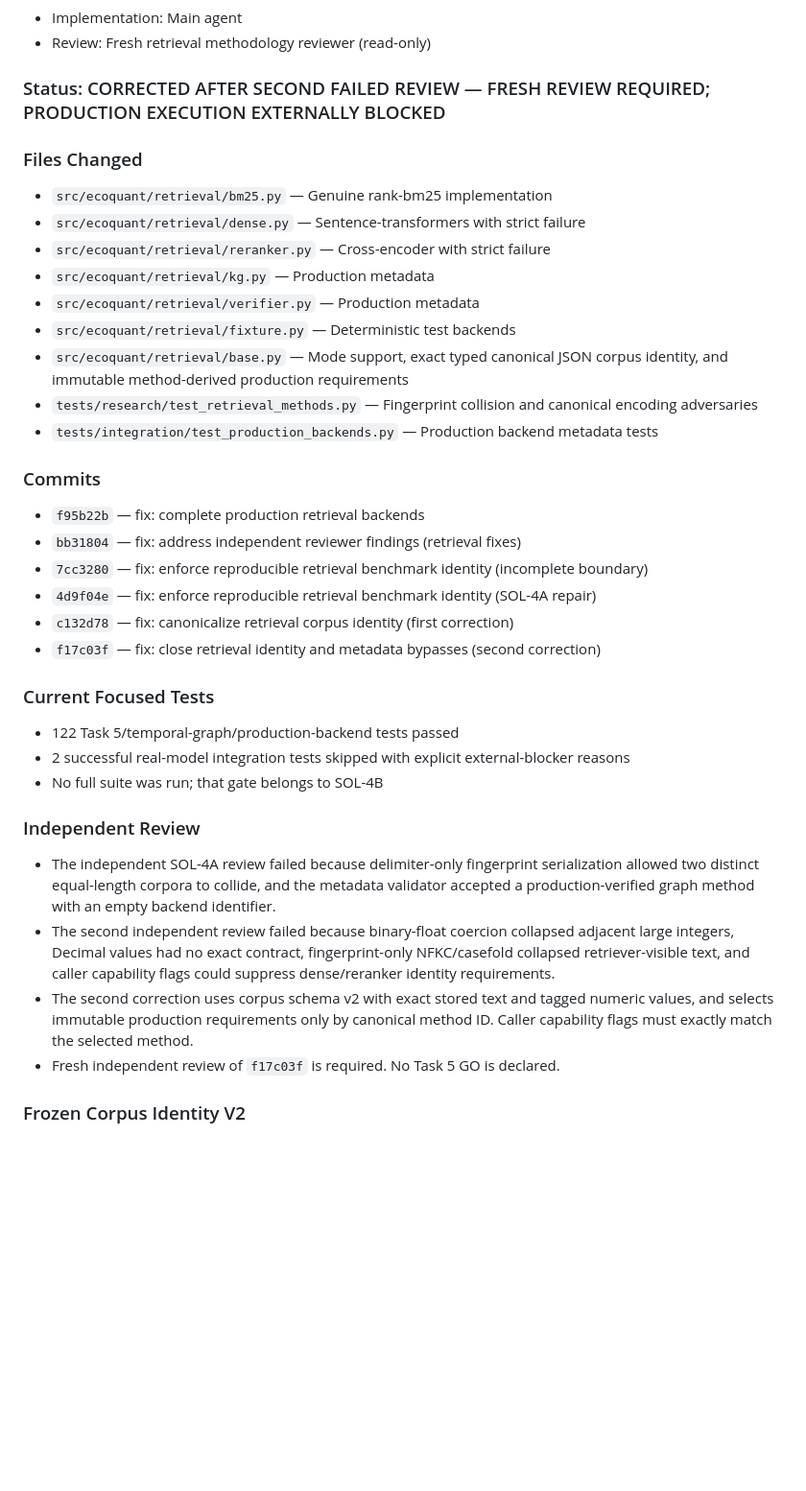
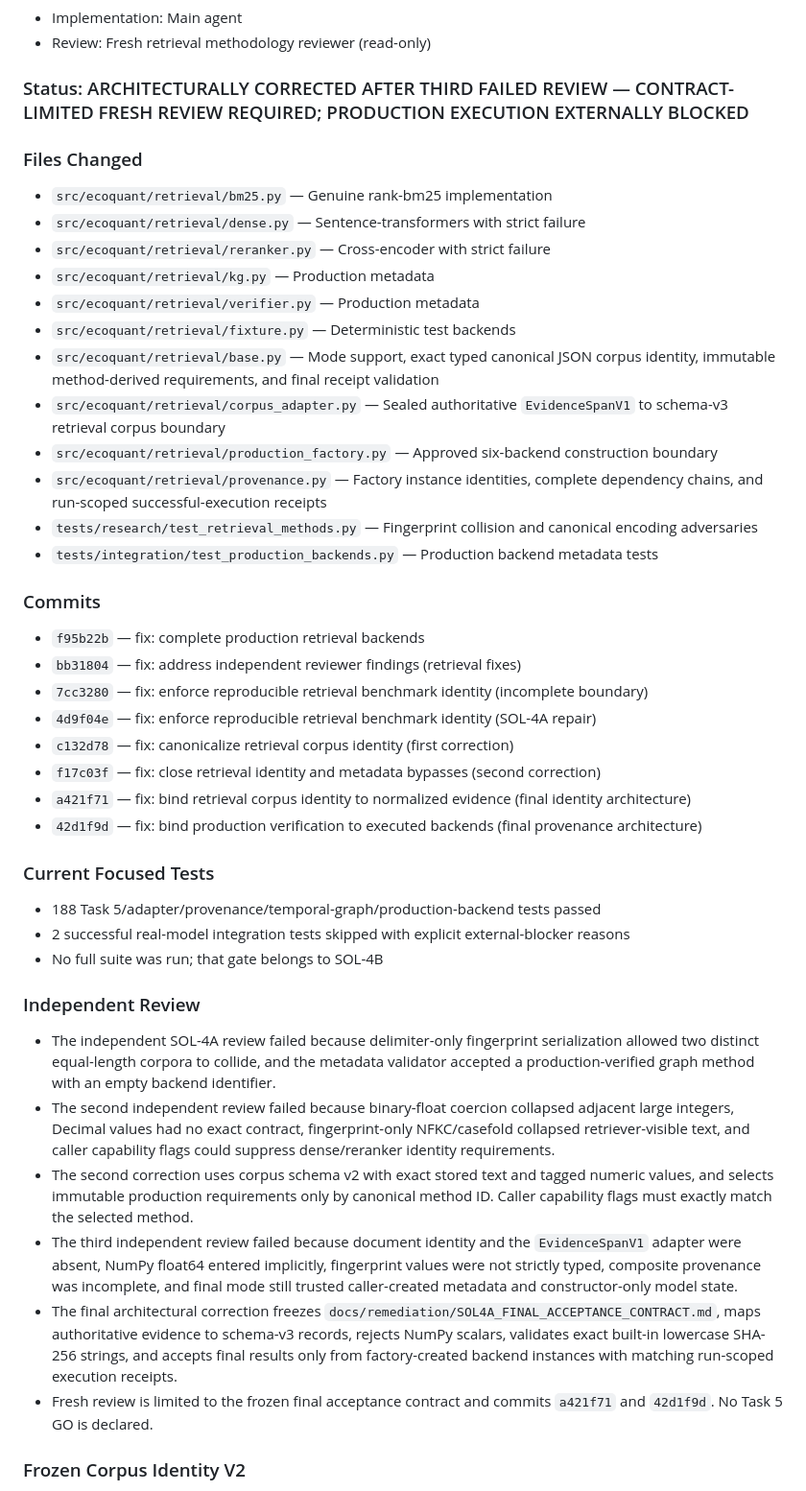
Before and after one commit to ElianChyndale/EcoQuant-Financial-Intelligence, a Markdown page: .superpowers/remediation/task-5-7-final-report.md, the part around one of its changes. Shown at 96% size. Rendered like a GitHub page; blank space fills up the shorter version.

Commit message:
docs: record final SOL-4A architectural repair

```diff
--- a/.superpowers/remediation/task-5-7-final-report.md
+++ b/.superpowers/remediation/task-5-7-final-report.md
@@ -16,7 +16,7 @@
 - Implementation: Main agent
 - Review: Fresh retrieval methodology reviewer (read-only)
 
-### Status: CORRECTED AFTER SECOND FAILED REVIEW — FRESH REVIEW REQUIRED; PRODUCTION EXECUTION EXTERNALLY BLOCKED
+### Status: ARCHITECTURALLY CORRECTED AFTER THIRD FAILED REVIEW — CONTRACT-LIMITED FRESH REVIEW REQUIRED; PRODUCTION EXECUTION EXTERNALLY BLOCKED
 
 ### Files Changed
 - `src/ecoquant/retrieval/bm25.py` — Genuine rank-bm25 implementation
@@ -26,7 +26,12 @@
 - `src/ecoquant/retrieval/verifier.py` — Production metadata
 - `src/ecoquant/retrieval/fixture.py` — Deterministic test backends
 - `src/ecoquant/retrieval/base.py` — Mode support, exact typed canonical JSON
-  corpus identity, and immutable method-derived production requirements
+  corpus identity, immutable method-derived requirements, and final receipt validation
+- `src/ecoquant/retrieval/corpus_adapter.py` — Sealed authoritative
+  `EvidenceSpanV1` to schema-v3 retrieval corpus boundary
+- `src/ecoquant/retrieval/production_factory.py` — Approved six-backend construction boundary
+- `src/ecoquant/retrieval/provenance.py` — Factory instance identities, complete
+  dependency chains, and run-scoped successful-execution receipts
 - `tests/research/test_retrieval_methods.py` — Fingerprint collision and canonical
   encoding adversaries
 - `tests/integration/test_production_backends.py` — Production backend metadata tests
@@ -38,9 +43,11 @@
 - `4d9f04e` — fix: enforce reproducible retrieval benchmark identity (SOL-4A repair)
 - `c132d78` — fix: canonicalize retrieval corpus identity (first correction)
 - `f17c03f` — fix: close retrieval identity and metadata bypasses (second correction)
+- `a421f71` — fix: bind retrieval corpus identity to normalized evidence (final identity architecture)
+- `42d1f9d` — fix: bind production verification to executed backends (final provenance architecture)
 
 ### Current Focused Tests
-- 122 Task 5/temporal-graph/production-backend tests passed
+- 188 Task 5/adapter/provenance/temporal-graph/production-backend tests passed
 - 2 successful real-model integration tests skipped with explicit external-blocker reasons
 - No full suite was run; that gate belongs to SOL-4B
 
@@ -56,7 +63,18 @@
 - The second correction uses corpus schema v2 with exact stored text and tagged
   numeric values, and selects immutable production requirements only by canonical
   method ID. Caller capability flags must exactly match the selected method.
-- Fresh independent review of `f17c03f` is required. No Task 5 GO is declared.
+- The third independent review failed because document identity and the
+  `EvidenceSpanV1` adapter were absent, NumPy float64 entered implicitly,
+  fingerprint values were not strictly typed, composite provenance was
+  incomplete, and final mode still trusted caller-created metadata and
+  constructor-only model state.
+- The final architectural correction freezes
+  `docs/remediation/SOL4A_FINAL_ACCEPTANCE_CONTRACT.md`, maps authoritative
+  evidence to schema-v3 records, rejects NumPy scalars, validates exact built-in
+  lowercase SHA-256 strings, and accepts final results only from factory-created
+  backend instances with matching run-scoped execution receipts.
+- Fresh review is limited to the frozen final acceptance contract and commits
+  `a421f71` and `42d1f9d`. No Task 5 GO is declared.
 
 ### Frozen Corpus Identity V2
 - `None` is `{"type":"null"}`.
```
Also changed, not shown: other parts of .superpowers/remediation/task-5-7-final-report.md (+19 -0 lines), docs/remediation/SOL4A_FINAL_ARCHITECTURE_IMPLEMENTATION_PLAN.md (+13 -13 lines).
